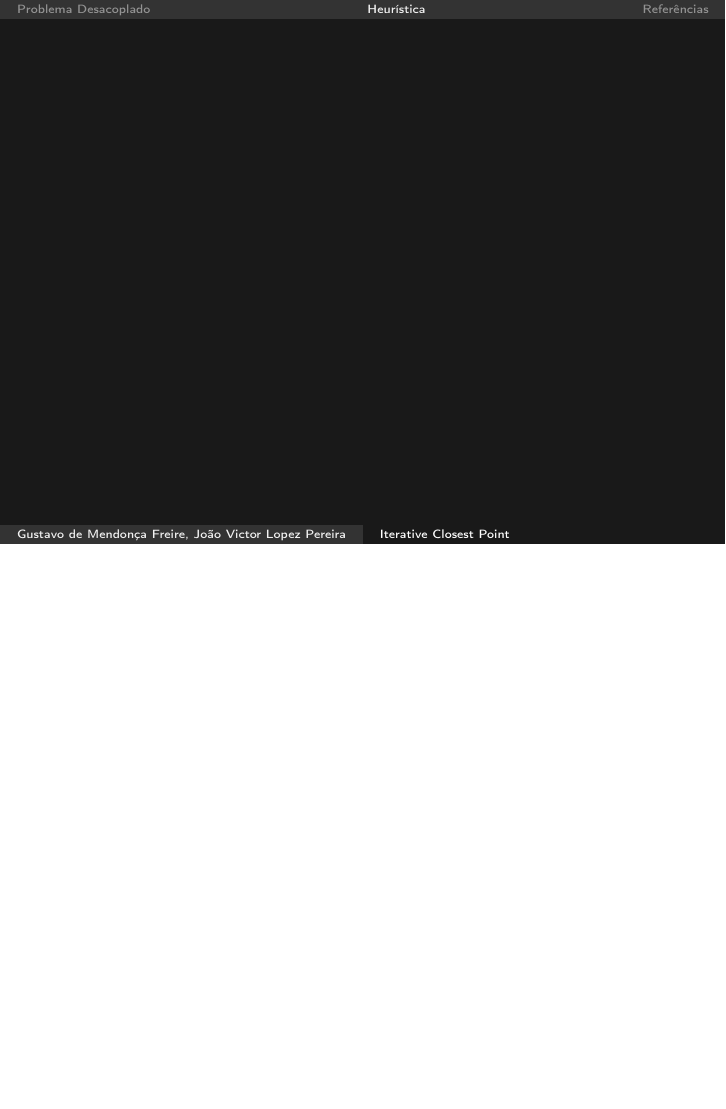
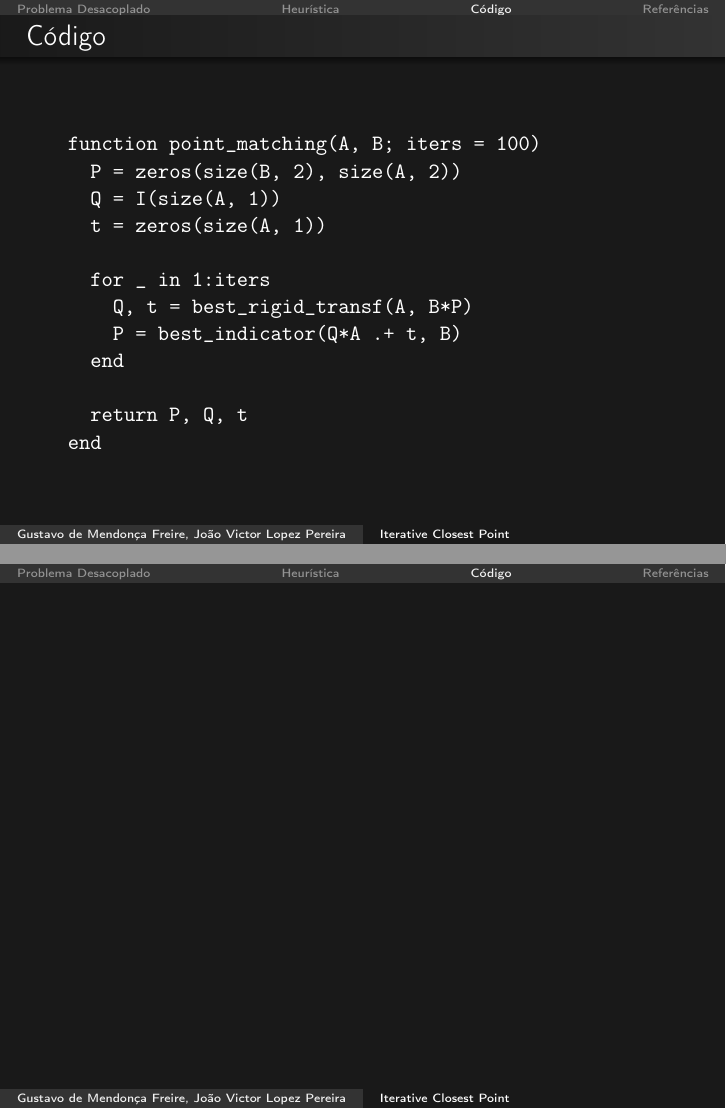
Before and after one commit to joaovictorlopezpereira/Registration, LaTeX slides (slides-latex/slides.tex, which reads slides-latex/contents/code.tex, slides-latex/contents/pseudo-code.tex): page 15 of 19 before the commit and pages 14 and 15 of 18 after it, the two joined at a grey line, the shorter picture padded with empty space. Compiled offline with pdfLaTeX.

Commit message:
Added code and removed unused slides

```diff
--- /dev/null
+++ b/slides-latex/contents/code.tex
@@ -0,0 +1,20 @@
+
+\section{Código}
+
+\begin{frame}[fragile]
+  \frametitle{Código}
+  \begin{code}
+    function point_matching(A, B; iters = 100)
+      P = zeros(size(B, 2), size(A, 2))
+      Q = I(size(A, 1))
+      t = zeros(size(A, 1))
+
+      for _ in 1:iters
+        Q, t = best_rigid_transf(A, B*P)
+        P = best_indicator(Q*A .+ t, B)
+      end
+
+      return P, Q, t
+    end
+  \end{code}
+\end{frame}
--- a/slides-latex/contents/pseudo-code.tex
+++ /dev/null
@@ -1,4 +0,0 @@
-
-\begin{frame}[fragile]
-  \frametitle{}
-\end{frame}
```
Also changed, not shown: slides-latex/contents/the-new-problem-and-figures.tex (deleted, +0 -4 lines), slides-latex/slides.tex (+3 -4 lines).
